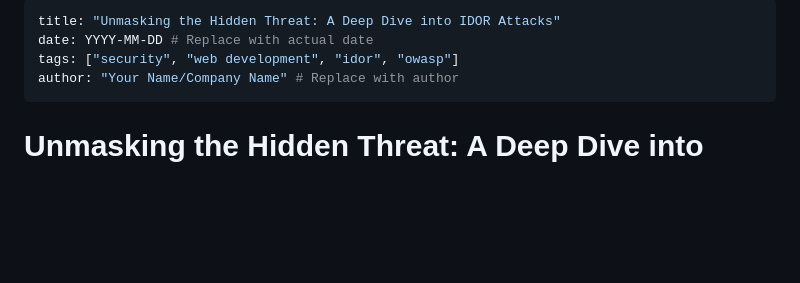
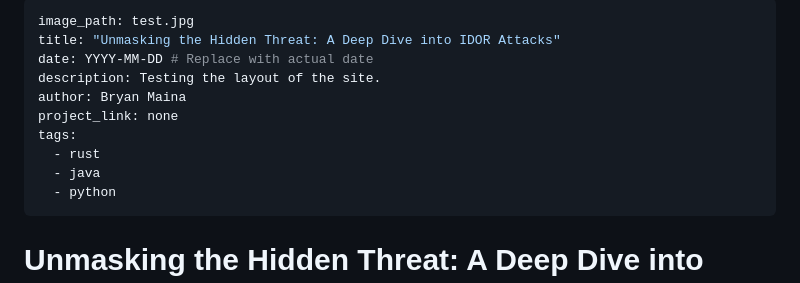
Before and after one commit to bryanmaina/bryanmaina.github.io, a Markdown page: content/leptos-csr-on-github-pages/content.md, the part around the change printed below. Drawn GitHub-style; blank space fills up the shorter version.

Commit message:
test markdow with tags

```diff
--- a/content/leptos-csr-on-github-pages/content.md
+++ b/content/leptos-csr-on-github-pages/content.md
@@ -1,8 +1,14 @@
 ---
+image_path: test.jpg
 title: "Unmasking the Hidden Threat: A Deep Dive into IDOR Attacks"
 date: YYYY-MM-DD # Replace with actual date
-tags: ["security", "web development", "idor", "owasp"]
-author: "Your Name/Company Name" # Replace with author
+description: Testing the layout of the site.
+author: Bryan Maina
+project_link: none
+tags:
+  - rust
+  - java
+  - python
 ---
 
 # Unmasking the Hidden Threat: A Deep Dive into IDOR Attacks
```
Also changed, not shown: other parts of content/leptos-csr-on-github-pages/content.md (+45 -44 lines), 1 other file.
